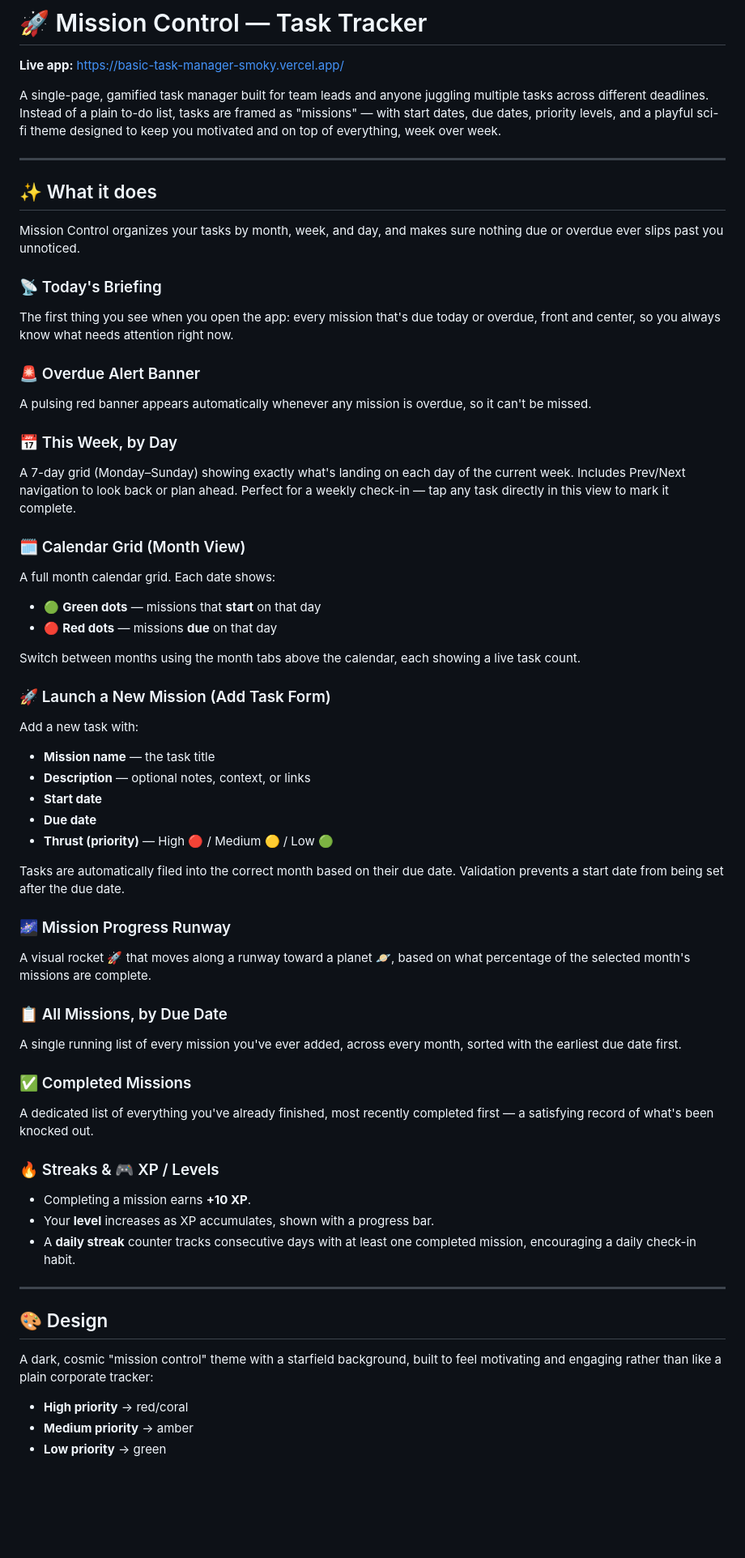
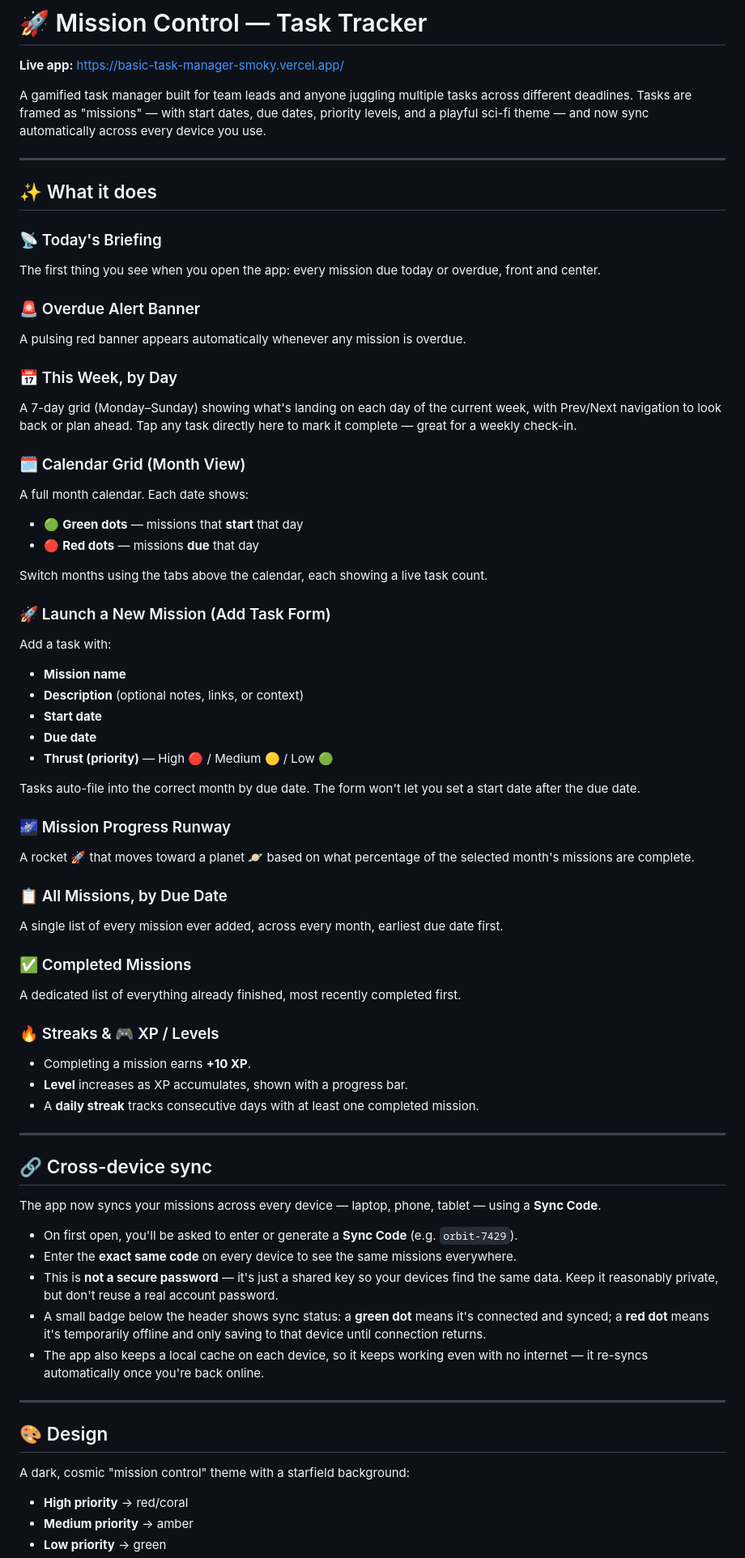
Before and after one commit to ZaidSheikh04/Basic-Task-Manager, a Markdown page: README.md, the part around one of its changes. Shown at 81% size. Drawn GitHub-style; blank space fills up the shorter version.

Commit message:
Revise README for feature updates and improvements
Updated README to reflect new features and improvements, including cross-device sync and task management enhancements.

```diff
--- a/README.md
+++ b/README.md
@@ -2,59 +2,69 @@
 
 **Live app:** [https://basic-task-manager-smoky.vercel.app/](https://basic-task-manager-smoky.vercel.app/)
 
-A single-page, gamified task manager built for team leads and anyone juggling multiple tasks across different deadlines. Instead of a plain to-do list, tasks are framed as "missions" — with start dates, due dates, priority levels, and a playful sci-fi theme designed to keep you motivated and on top of everything, week over week.
+A gamified task manager built for team leads and anyone juggling multiple tasks across different deadlines. Tasks are framed as "missions" — with start dates, due dates, priority levels, and a playful sci-fi theme — and now sync automatically across every device you use.
 
 ---
 
 ## ✨ What it does
 
-Mission Control organizes your tasks by month, week, and day, and makes sure nothing due or overdue ever slips past you unnoticed.
-
 ### 📡 Today's Briefing
-The first thing you see when you open the app: every mission that's due today or overdue, front and center, so you always know what needs attention right now.
+The first thing you see when you open the app: every mission due today or overdue, front and center.
 
 ### 🚨 Overdue Alert Banner
-A pulsing red banner appears automatically whenever any mission is overdue, so it can't be missed.
+A pulsing red banner appears automatically whenever any mission is overdue.
 
 ### 📅 This Week, by Day
-A 7-day grid (Monday–Sunday) showing exactly what's landing on each day of the current week. Includes Prev/Next navigation to look back or plan ahead. Perfect for a weekly check-in — tap any task directly in this view to mark it complete.
+A 7-day grid (Monday–Sunday) showing what's landing on each day of the current week, with Prev/Next navigation to look back or plan ahead. Tap any task directly here to mark it complete — great for a weekly check-in.
 
 ### 🗓️ Calendar Grid (Month View)
-A full month calendar grid. Each date shows:
-- 🟢 **Green dots** — missions that **start** on that day
-- 🔴 **Red dots** — missions **due** on that day
+A full month calendar. Each date shows:
+- 🟢 **Green dots** — missions that **start** that day
+- 🔴 **Red dots** — missions **due** that day
 
-Switch between months using the month tabs above the calendar, each showing a live task count.
+Switch months using the tabs above the calendar, each showing a live task count.
 
 ### 🚀 Launch a New Mission (Add Task Form)
-Add a new task with:
-- **Mission name** — the task title
-- **Description** — optional notes, context, or links
+Add a task with:
+- **Mission name**
+- **Description** (optional notes, links, or context)
 - **Start date**
 - **Due date**
 - **Thrust (priority)** — High 🔴 / Medium 🟡 / Low 🟢
 
-Tasks are automatically filed into the correct month based on their due date. Validation prevents a start date from being set after the due date.
+Tasks auto-file into the correct month by due date. The form won't let you set a start date after the due date.
 
 ### 🌌 Mission Progress Runway
-A visual rocket 🚀 that moves along a runway toward a planet 🪐, based on what percentage of the selected month's missions are complete.
+A rocket 🚀 that moves toward a planet 🪐 based on what percentage of the selected month's missions are complete.
 
 ### 📋 All Missions, by Due Date
-A single running list of every mission you've ever added, across every month, sorted with the earliest due date first.
+A single list of every mission ever added, across every month, earliest due date first.
 
 ### ✅ Completed Missions
-A dedicated list of everything you've already finished, most recently completed first — a satisfying record of what's been knocked out.
+A dedicated list of everything already finished, most recently completed first.
 
 ### 🔥 Streaks & 🎮 XP / Levels
 - Completing a mission earns **+10 XP**.
-- Your **level** increases as XP accumulates, shown with a progress bar.
-- A **daily streak** counter tracks consecutive days with at least one completed mission, encouraging a daily check-in habit.
+- **Level** increases as XP accumulates, shown with a progress bar.
+- A **daily streak** tracks consecutive days with at least one completed mission.
+
+---
+
+## 🔗 Cross-device sync
+
+The app now syncs your missions across every device — laptop, phone, tablet — using a **Sync Code**.
+
+- On first open, you'll be asked to enter or generate a **Sync Code** (e.g. `orbit-7429`).
+- Enter the **exact same code** on every device to see the same missions everywhere.
+- This is **not a secure password** — it's just a shared key so your devices find the same data. Keep it reasonably private, but don't reuse a real account password.
+- A small badge below the header shows sync status: a **green dot** means it's connected and synced; a **red dot** means it's temporarily offline and only saving to that device until connection returns.
+- The app also keeps a local cache on each device, so it keeps working even with no internet — it re-syncs automatically once you're back online.
 
 ---
 
 ## 🎨 Design
 
-A dark, cosmic "mission control" theme with a starfield background, built to feel motivating and engaging rather than like a plain corporate tracker:
+A dark, cosmic "mission control" theme with a starfield background:
 - **High priority** → red/coral
 - **Medium priority** → amber
 - **Low priority** → green
```
Also changed, not shown: other parts of README.md (+39 -14 lines).
